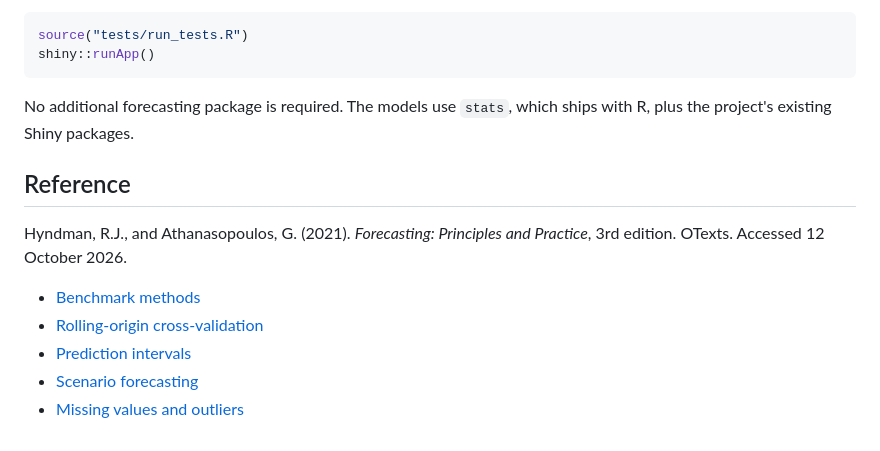
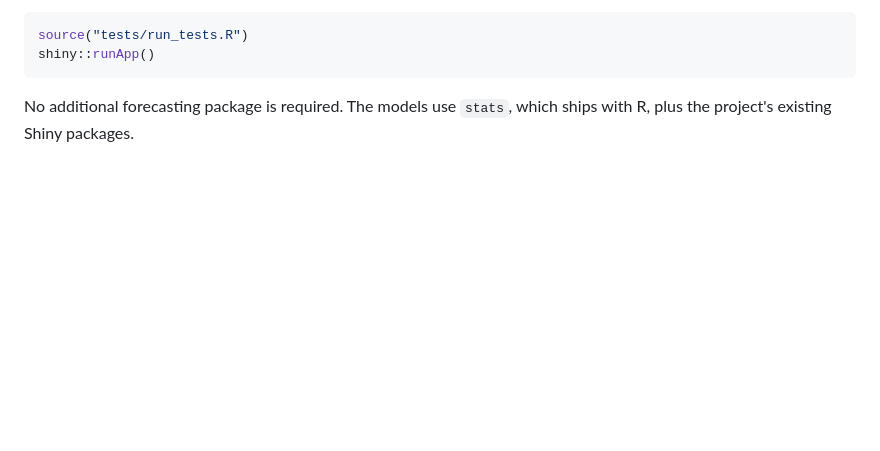
Before and after one commit to Vicky-FengZ/ETC5543-Monash-Sports, a Markdown page: docs/forecasting.md, the part around the change. Rendered like a GitHub page; blank space fills up the shorter version.

Commit message:
Modified the file description with forecasting.md

```diff
--- a/docs/forecasting.md
+++ b/docs/forecasting.md
@@ -311,14 +311,3 @@ shiny::runApp()
 
 No additional forecasting package is required. The models use `stats`, which
 ships with R, plus the project's existing Shiny packages.
-
-## Reference
-
-Hyndman, R.J., and Athanasopoulos, G. (2021). *Forecasting: Principles and
-Practice*, 3rd edition. OTexts. Accessed 12 October 2026.
-
-- [Benchmark methods](https://otexts.com/fpp3/simple-methods.html)
-- [Rolling-origin cross-validation](https://otexts.com/fpp3/tscv.html)
-- [Prediction intervals](https://otexts.com/fpp3/prediction-intervals.html)
-- [Scenario forecasting](https://otexts.com/fpp3/scenarios.html)
-- [Missing values and outliers](https://otexts.com/fpp3/missing-outliers.html)
```
